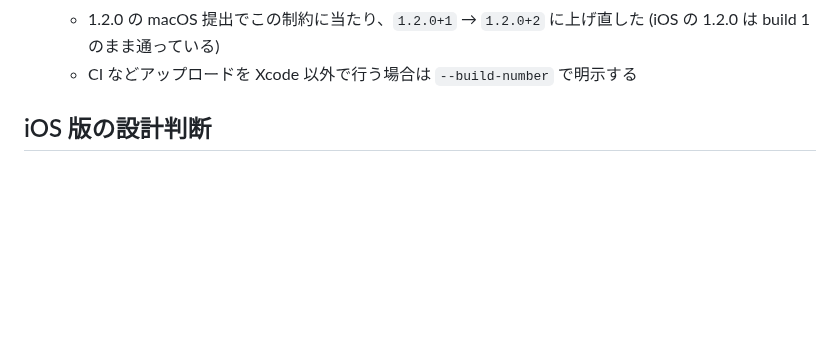
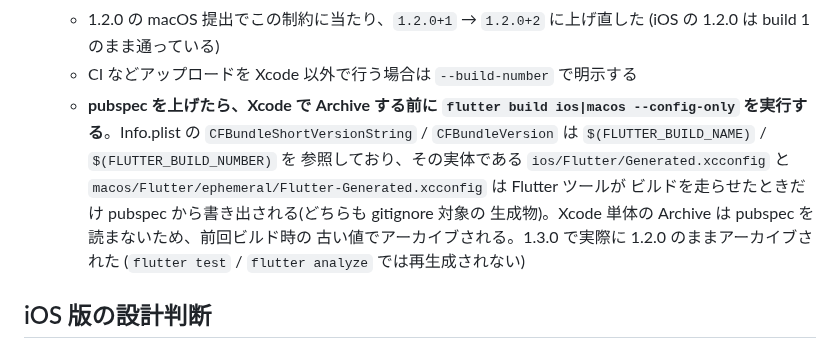
Before and after one commit to koheimikami3/eitangocho, a Markdown page: docs/design.md, the part around the change. Drawn GitHub-style; blank space fills up the shorter version.

Commit message:
docs: note that Xcode archives a stale version without --config-only
Archiving 1.3.0 from Xcode produced 1.2.0: the Info.plist version keys
resolve through the generated xcconfigs, which the Flutter tool only
rewrites from pubspec when it runs a build. flutter test and analyze do
not regenerate them, so the previous release's values stay behind.

Co-Authored-By: Claude Opus 5 <noreply@anthropic.com>

```diff
--- a/docs/design.md
+++ b/docs/design.md
@@ -201,6 +201,15 @@ CLAUDE.md から参照される設計判断の記録。コードだけからは
   - 1.2.0 の macOS 提出でこの制約に当たり、`1.2.0+1` → `1.2.0+2` に上げ直した
     (iOS の 1.2.0 は build 1 のまま通っている)
   - CI などアップロードを Xcode 以外で行う場合は `--build-number` で明示する
+  - **pubspec を上げたら、Xcode で Archive する前に `flutter build ios|macos
+    --config-only` を実行する**。Info.plist の `CFBundleShortVersionString` /
+    `CFBundleVersion` は `$(FLUTTER_BUILD_NAME)` / `$(FLUTTER_BUILD_NUMBER)` を
+    参照しており、その実体である `ios/Flutter/Generated.xcconfig` と
+    `macos/Flutter/ephemeral/Flutter-Generated.xcconfig` は Flutter ツールが
+    ビルドを走らせたときだけ pubspec から書き出される(どちらも gitignore 対象の
+    生成物)。Xcode 単体の Archive は pubspec を読まないため、前回ビルド時の
+    古い値でアーカイブされる。1.3.0 で実際に 1.2.0 のままアーカイブされた
+    (`flutter test` / `flutter analyze` では再生成されない)
 
 ## iOS 版の設計判断
 
```
